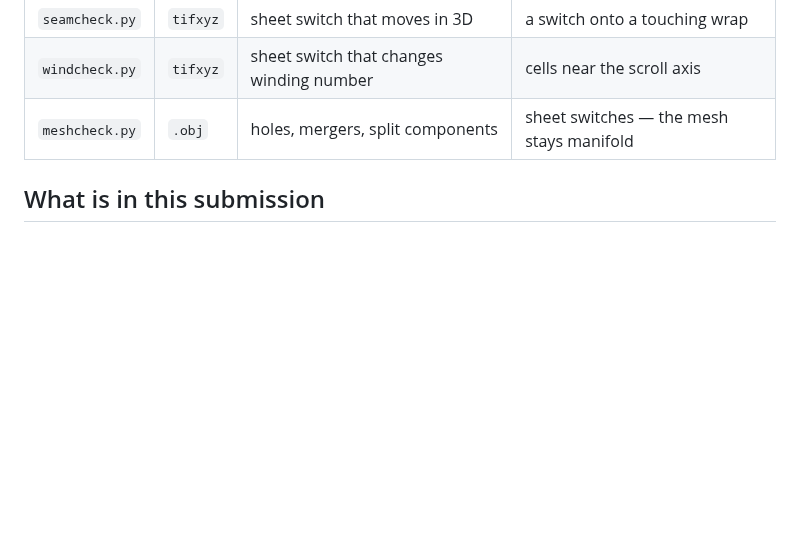
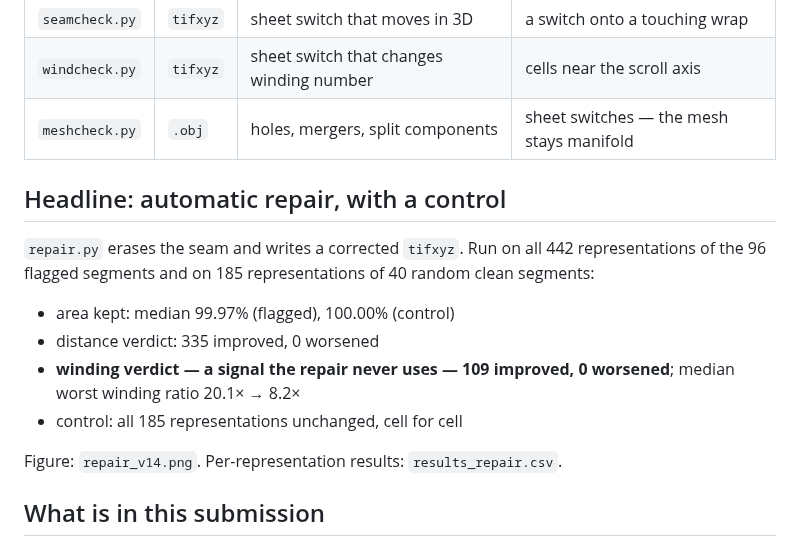
Before and after one commit to hwkim3330/seamcheck, a Markdown page: SUBMISSION.md, the part around the change. Rendered like a GitHub page; blank space fills up the shorter version.

```diff
--- a/SUBMISSION.md
+++ b/SUBMISSION.md
@@ -15,6 +15,19 @@ a second.
 | `seamcheck.py` | `tifxyz` | sheet switch that moves in 3D | a switch onto a touching wrap |
 | `windcheck.py` | `tifxyz` | sheet switch that changes winding number | cells near the scroll axis |
 | `meshcheck.py` | `.obj` | holes, mergers, split components | sheet switches — the mesh stays manifold |
+
+## Headline: automatic repair, with a control
+
+`repair.py` erases the seam and writes a corrected `tifxyz`. Run on all 442 representations of the 96
+flagged segments and on 185 representations of 40 random clean segments:
+
+- area kept: median 99.97% (flagged), 100.00% (control)
+- distance verdict: 335 improved, 0 worsened
+- **winding verdict — a signal the repair never uses — 109 improved, 0 worsened**; median worst
+  winding ratio 20.1× → 8.2×
+- control: all 185 representations unchanged, cell for cell
+
+Figure: `repair_v14.png`. Per-representation results: `results_repair.csv`.
 
 ## What is in this submission
 
```
Also changed, not shown: README.md (+52 -4 lines), repair_v14.png (added), 7 other files.
